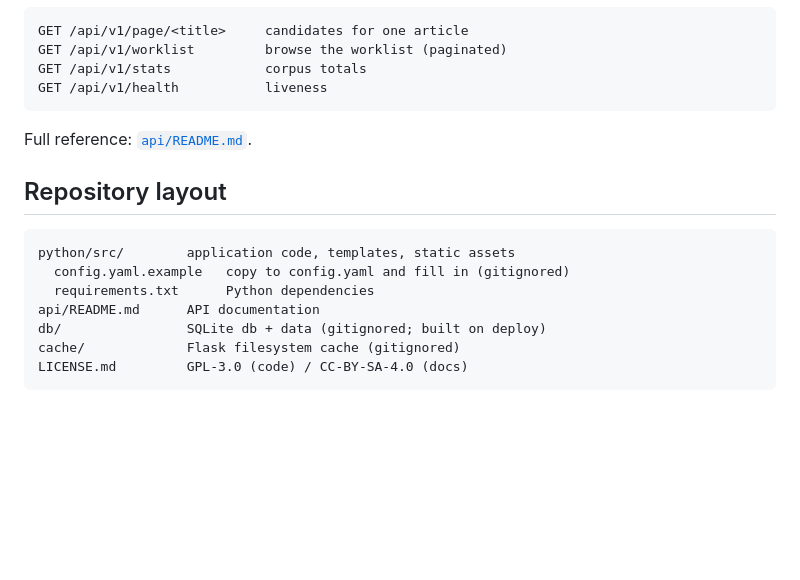
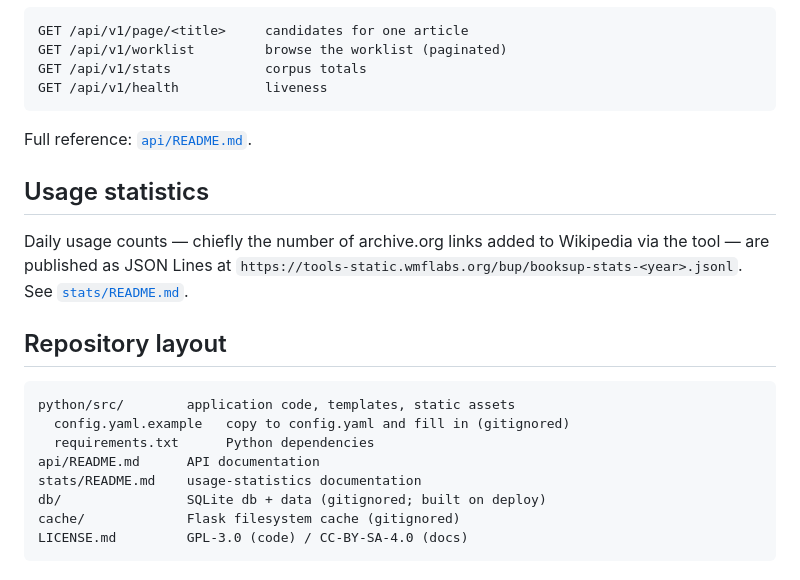
Before and after one commit to greencardamom/bup, a Markdown page: README.md, the part around the change. Drawn GitHub-style; blank space fills up the shorter version.

Commit message:
docs: add stats/README.md + link from main README

````diff
--- a/README.md
+++ b/README.md
@@ -77,6 +77,13 @@ GET /api/v1/health           liveness
 
 Full reference: [`api/README.md`](api/README.md).
 
+## Usage statistics
+
+Daily usage counts — chiefly the number of archive.org links added to Wikipedia
+via the tool — are published as JSON Lines at
+`https://tools-static.wmflabs.org/bup/booksup-stats-<year>.jsonl`. See
+[`stats/README.md`](stats/README.md).
+
 ## Repository layout
 
 ```
@@ -84,6 +91,7 @@ python/src/        application code, templates, static assets
   config.yaml.example   copy to config.yaml and fill in (gitignored)
   requirements.txt      Python dependencies
 api/README.md      API documentation
+stats/README.md    usage-statistics documentation
 db/                SQLite db + data (gitignored; built on deploy)
 cache/             Flask filesystem cache (gitignored)
 LICENSE.md         GPL-3.0 (code) / CC-BY-SA-4.0 (docs)
````
Also changed, not shown: stats/README.md (+3 -6 lines).
